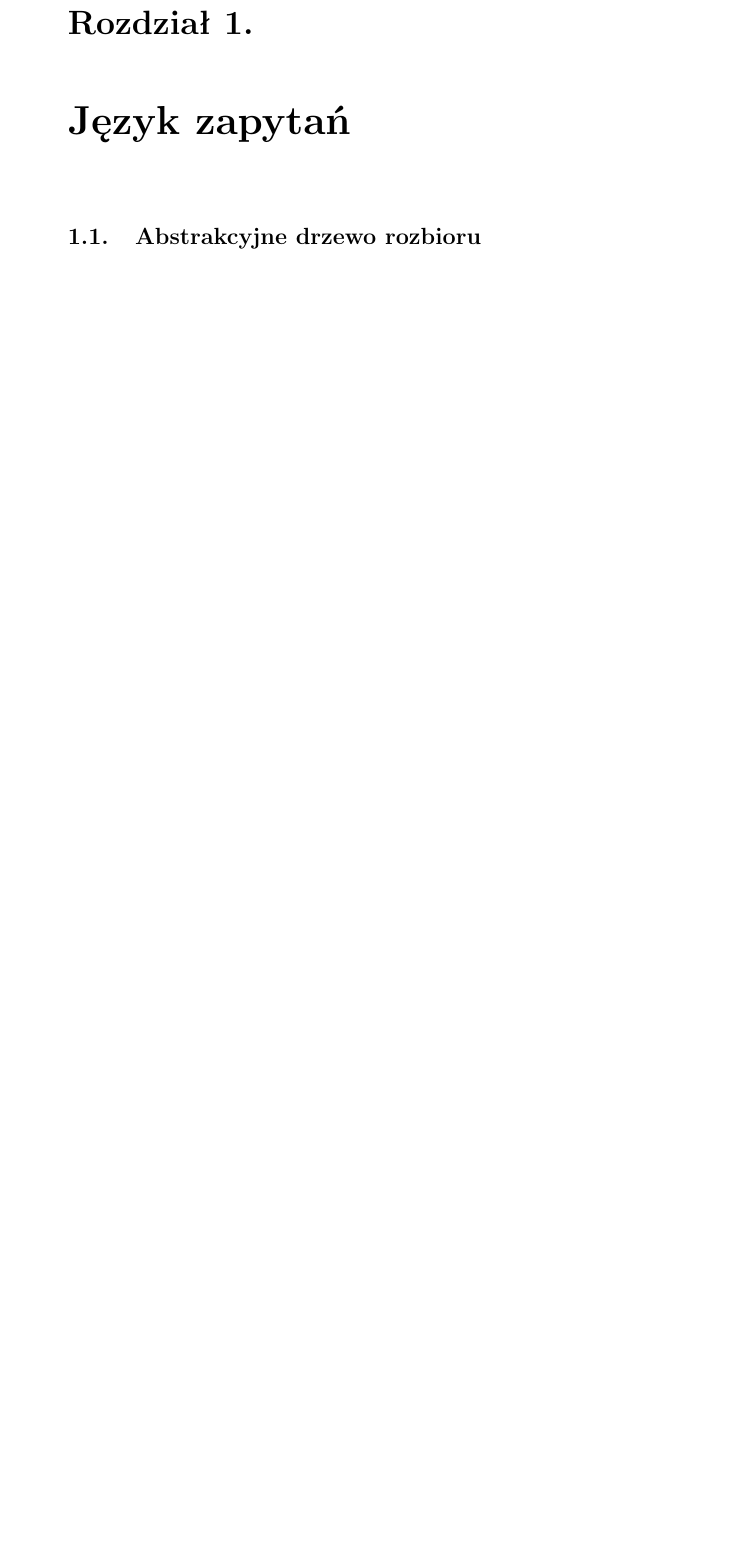
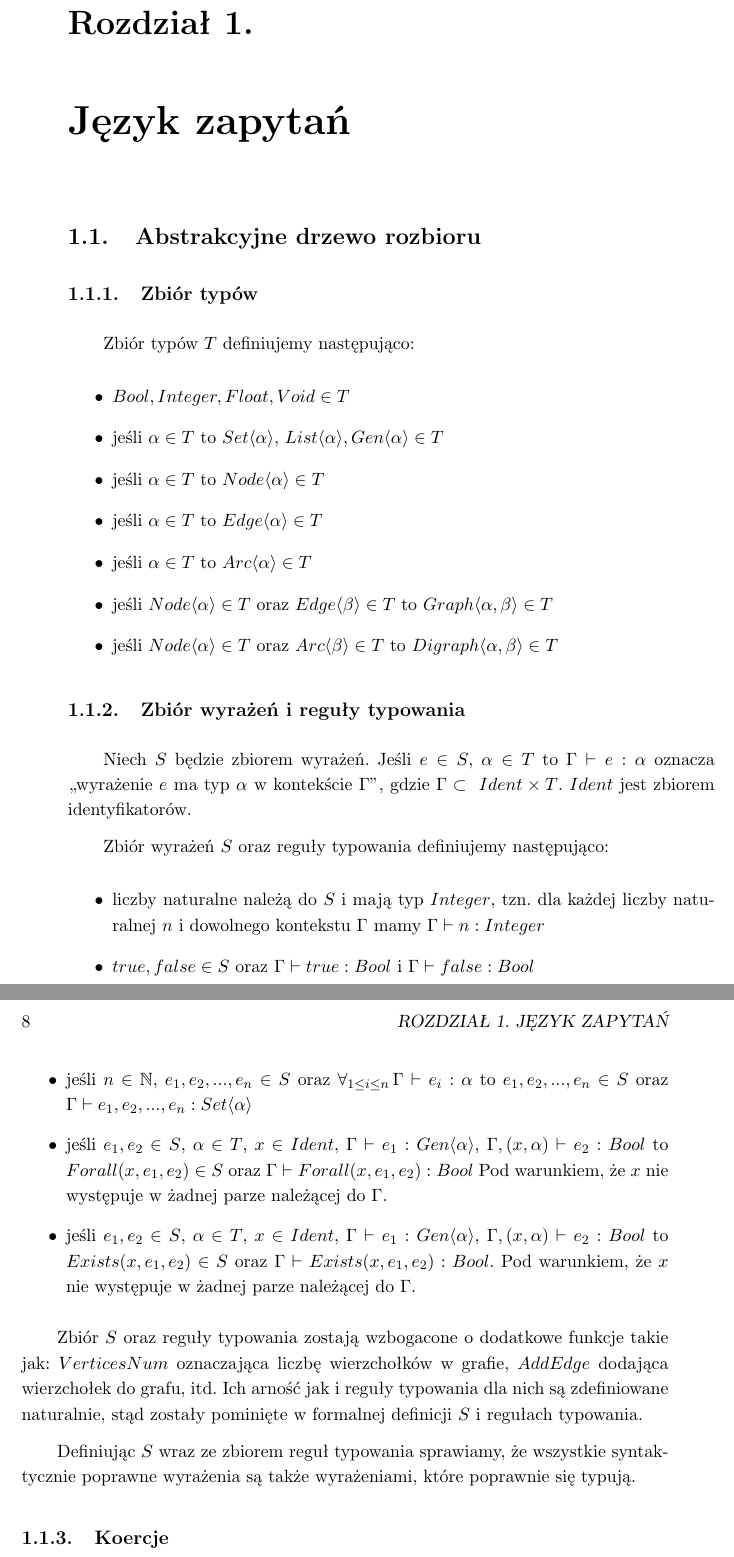
Before and after one commit to kele/graphbase, a LaTeX thesis (tex/jezyk-zapytan.tex): part of page 7 of 7 before the commit and two parts of pages 7 and 8 of 8 after it, the two joined at a grey line, cut so that both start at the same text, the shorter picture padded with empty space. Compiled offline with pdfLaTeX.

Commit message:
First draft of the query language

```diff
--- a/tex/jezyk-zapytan.tex
+++ b/tex/jezyk-zapytan.tex
@@ -6,5 +6,67 @@
 
 \section{Abstrakcyjne drzewo rozbioru}
 
+\subsection{Zbiór typów}
+Zbiór typów $T$ definiujemy następująco:
+\begin{itemize}
+    \item $Bool, Integer, Float, Void \in T$
+    \item jeśli $\alpha \in T$ to
+        $Set\langle \alpha \rangle$, $List\langle \alpha \rangle,
+        Gen\langle \alpha \rangle \in T$
+    \item jeśli $\alpha \in T$ to
+        $Node\langle \alpha \rangle \in T$
+    \item jeśli $\alpha \in T$ to
+        $Edge\langle \alpha \rangle \in T$
+    \item jeśli $\alpha \in T$ to
+        $Arc\langle \alpha \rangle \in T$
+    \item jeśli $Node\langle \alpha \rangle \in T$ oraz $Edge\langle \beta \rangle \in T$ to
+        $Graph\langle \alpha, \beta \rangle \in T$
+    \item jeśli $Node\langle \alpha \rangle \in T$ oraz $Arc\langle \beta \rangle \in T$ to
+        $Digraph\langle \alpha, \beta \rangle \in T$
+\end{itemize}
 
 
+\subsection{Zbiór wyrażeń i reguły typowania}
+Niech $S$ będzie zbiorem wyrażeń. Jeśli $e \in S$, $\alpha \in T$ to $\Gamma
+\vdash e : \alpha$ oznacza ,,wyrażenie $e$ ma typ $\alpha$ w kontekście
+$\Gamma$'', gdzie $\Gamma \subset\ Ident \times T$. $Ident$ jest zbiorem identyfikatorów.
+
+
+Zbiór wyrażeń $S$ oraz reguły typowania definiujemy następująco:
+\begin{itemize}
+    \item liczby naturalne należą do $S$ i mają typ $Integer$, tzn. dla każdej
+        liczby naturalnej $n$ i dowolnego kontekstu $\Gamma$ mamy $\Gamma
+        \vdash n : Integer$
+    \item $true, false \in S$ oraz $\Gamma \vdash true : Bool$ i $\Gamma \vdash false : Bool$
+    \item jeśli $n \in \mathbb{N}$, $e_1, e_2, ..., e_n \in S$ oraz
+        $\forall_{1 \leq i \leq n} \, \Gamma \vdash e_i : \alpha$ to
+        ${e_1, e_2, ..., e_n} \in S$ oraz
+        $\Gamma \vdash {e_1, e_2, ..., e_n} : Set\langle \alpha \rangle$
+    \item jeśli $e_1, e_2 \in S$,
+        $\alpha \in T$,
+        $x \in Ident$,
+        $\Gamma \vdash e_1 : Gen\langle \alpha \rangle$,
+        $\Gamma, (x, \alpha) \vdash e_2 : Bool$ to
+        $Forall(x, e_1, e_2) \in S$ oraz $\Gamma \vdash Forall(x, e_1, e_2) : Bool$
+        Pod warunkiem, że $x$ nie występuje w żadnej parze należącej do $\Gamma$.
+    \item jeśli $e_1, e_2 \in S$,
+        $\alpha \in T$,
+        $x \in Ident$,
+        $\Gamma \vdash e_1 : Gen\langle \alpha \rangle$,
+        $\Gamma, (x, \alpha) \vdash e_2 : Bool$ to
+        $Exists(x, e_1, e_2) \in S$ oraz $\Gamma \vdash Exists(x, e_1, e_2) : Bool$.
+        Pod warunkiem, że $x$ nie występuje w żadnej parze należącej do $\Gamma$.
+\end{itemize}
+
+
+Zbiór $S$ oraz reguły typowania zostają wzbogacone o dodatkowe funkcje takie
+jak: $VerticesNum$ oznaczająca liczbę wierzchołków w grafie, $AddEdge$ dodająca
+wierzchołek do grafu, itd. Ich arność jak i reguły typowania dla nich są
+zdefiniowane naturalnie, stąd zostały pominięte w formalnej definicji $S$ i regułach typowania.
+
+Definiując $S$ wraz ze zbiorem reguł typowania sprawiamy, że wszystkie
+syntaktycznie poprawne wyrażenia są także wyrażeniami, które poprawnie się
+typują.
+
+
+\subsection{Koercje}
```
Also changed, not shown: tex/jezyk-zapytan.tex (15 more changed lines).
